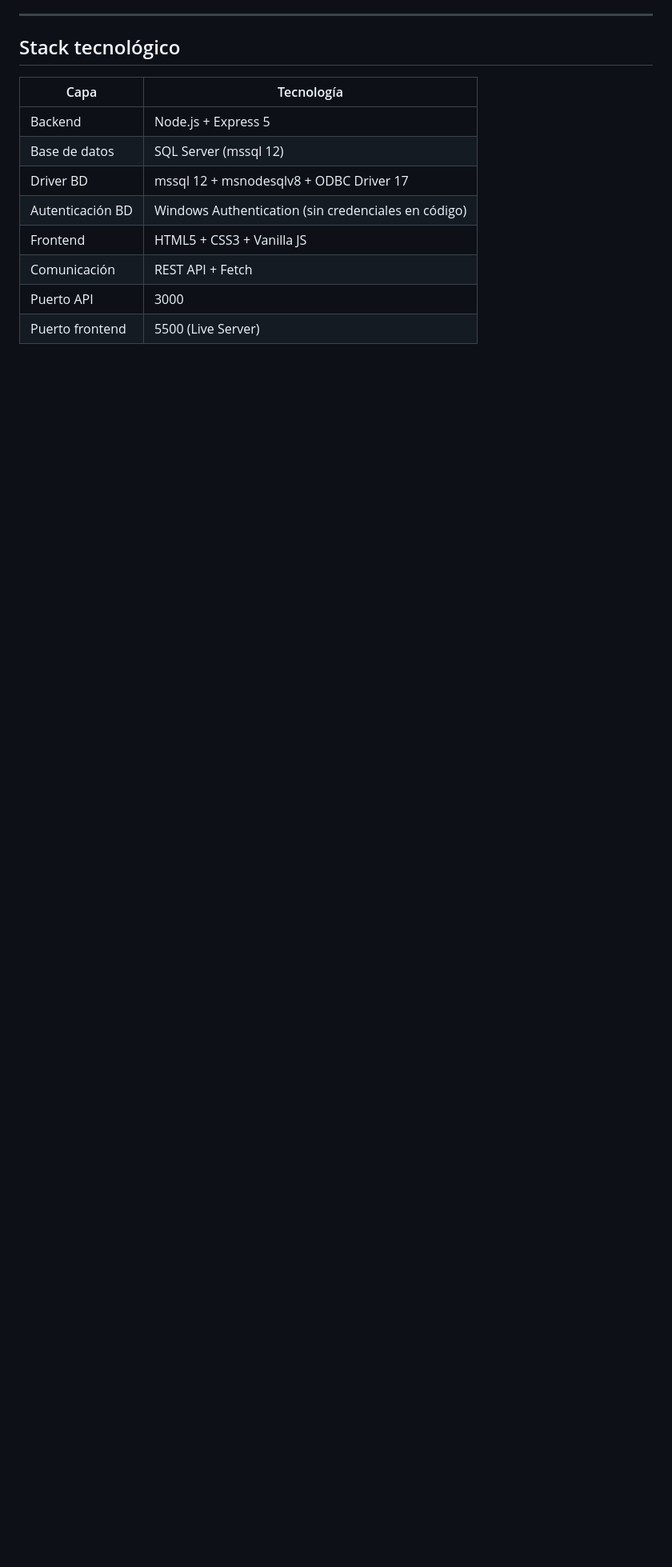
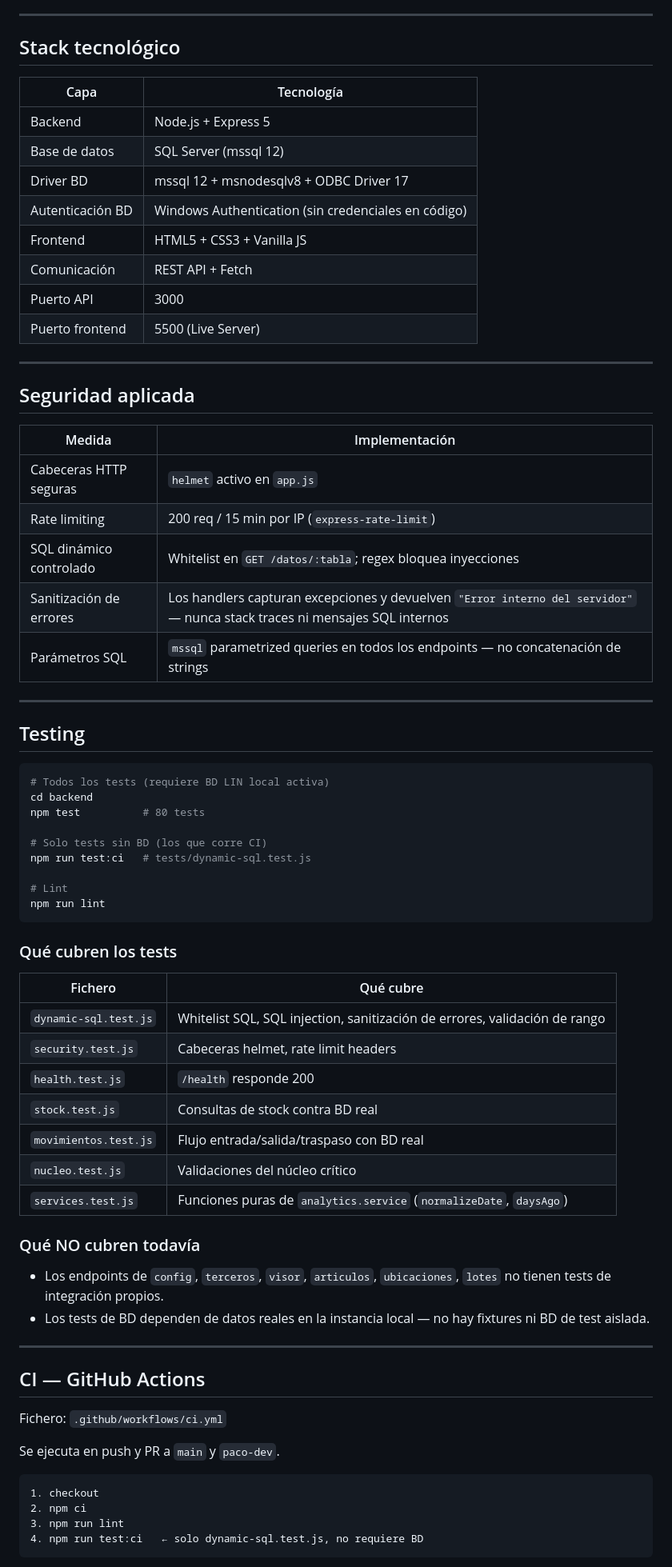
Before and after one commit to JGC998/PROYECTO-SGA-JS-NODE.JS, a Markdown page: README.md, the part around one of its changes. Shown at 80% size. Rendered like a GitHub page; blank space fills up the shorter version.

````diff
--- a/README.md
+++ b/README.md
@@ -43,3 +89,64 @@ SGA/
 | Comunicación | REST API + Fetch |
 | Puerto API | 3000 |
 | Puerto frontend | 5500 (Live Server) |
+
+---
+
+## Seguridad aplicada
+
+| Medida | Implementación |
+|---|---|
+| Cabeceras HTTP seguras | `helmet` activo en `app.js` |
+| Rate limiting | 200 req / 15 min por IP (`express-rate-limit`) |
+| SQL dinámico controlado | Whitelist en `GET /datos/:tabla`; regex bloquea inyecciones |
+| Sanitización de errores | Los handlers capturan excepciones y devuelven `"Error interno del servidor"` — nunca stack traces ni mensajes SQL internos |
+| Parámetros SQL | `mssql` parametrized queries en todos los endpoints — no concatenación de strings |
+
+---
+
+## Testing
+
+```bash
+# Todos los tests (requiere BD LIN local activa)
+cd backend
+npm test          # 80 tests
+
+# Solo tests sin BD (los que corre CI)
+npm run test:ci   # tests/dynamic-sql.test.js
+
+# Lint
+npm run lint
+```
+
+### Qué cubren los tests
+
+| Fichero | Qué cubre |
+|---|---|
+| `dynamic-sql.test.js` | Whitelist SQL, SQL injection, sanitización de errores, validación de rango |
+| `security.test.js` | Cabeceras helmet, rate limit headers |
+| `health.test.js` | `/health` responde 200 |
+| `stock.test.js` | Consultas de stock contra BD real |
+| `movimientos.test.js` | Flujo entrada/salida/traspaso con BD real |
+| `nucleo.test.js` | Validaciones del núcleo crítico |
+| `services.test.js` | Funciones puras de `analytics.service` (`normalizeDate`, `daysAgo`) |
+
+### Qué NO cubren todavía
+
+- Los endpoints de `config`, `terceros`, `visor`, `articulos`, `ubicaciones`, `lotes` no tienen tests de integración propios.
+- Los tests de BD dependen de datos reales en la instancia local — no hay fixtures ni BD de test aislada.
+
+---
+
+## CI — GitHub Actions
+
+Fichero: `.github/workflows/ci.yml`
+
+Se ejecuta en push y PR a `main` y `paco-dev`.
+
+```
+1. checkout
+2. npm ci
+3. npm run lint
+4. npm run test:ci   ← solo dynamic-sql.test.js, no requiere BD
+```
+
````
Also changed, not shown: other parts of README.md (+122 -53 lines).
